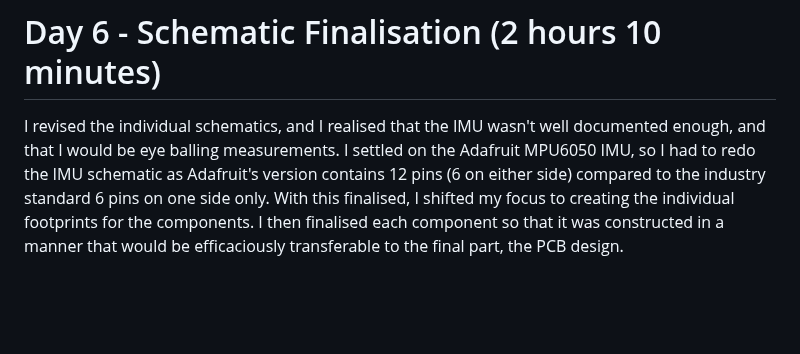
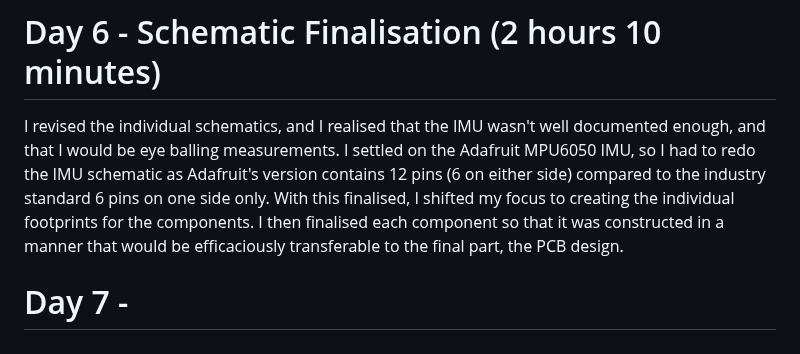
Before and after one commit to Oringineering/OdysseyRocket, a Markdown page: JOURNAL.md, the part around one of its changes. Rendered like a GitHub page; blank space fills up the shorter version.

Commit message:
Update JOURNAL.md with Day 7 and revisions
Added details for Day 7 and made revisions to previous days' entries for clarity and accuracy.

```diff
--- a/JOURNAL.md
+++ b/JOURNAL.md
@@ -38,3 +41,6 @@ I based the component schematics off technical designs under Adafruit's respecti
 
 # Day 6 - Schematic Finalisation (2 hours 10 minutes)
 I revised the individual schematics, and I realised that the IMU wasn't well documented enough, and that I would be eye balling measurements. I settled on the Adafruit MPU6050 IMU, so I had to redo the IMU schematic as Adafruit's version contains 12 pins (6 on either side) compared to the industry standard 6 pins on one side only. With this finalised, I shifted my focus to creating the individual footprints for the components. I then finalised each component so that it was constructed in a manner that would be efficaciously transferable to the final part, the PCB design.
+
+
+# Day 7 -
```
Also changed, not shown: other parts of JOURNAL.md (+3 -0 lines).
